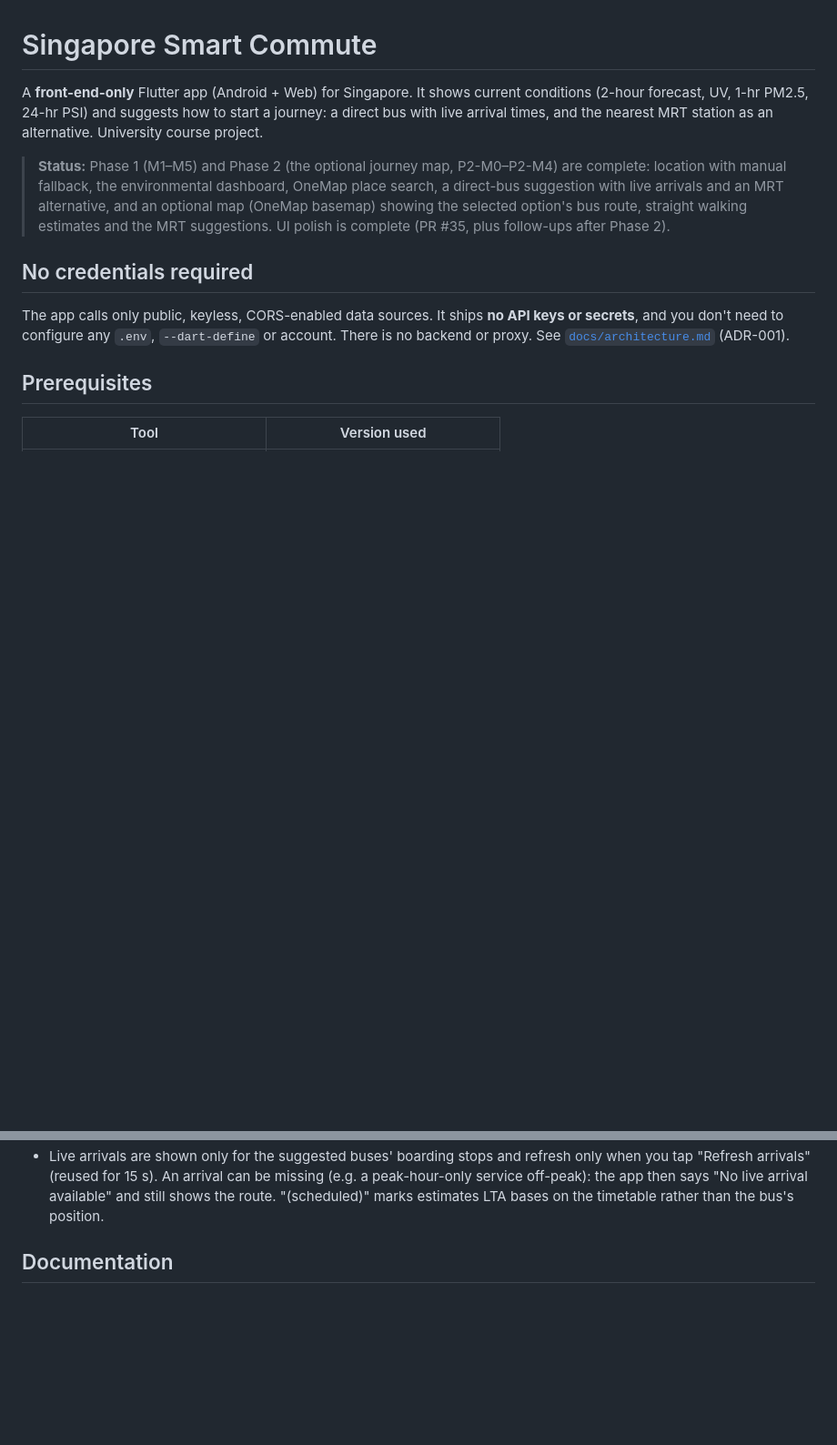
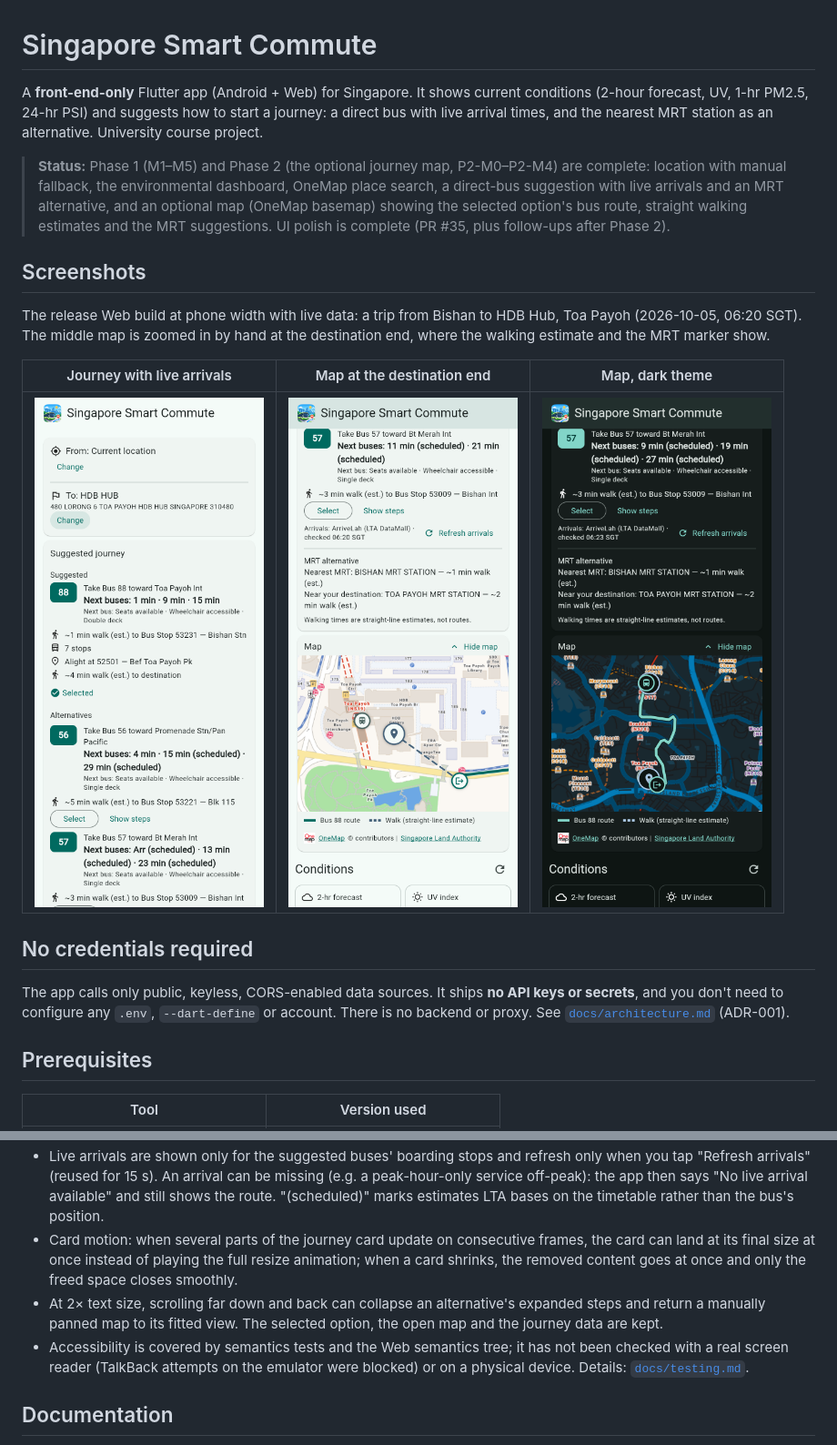
Before and after one commit to WeeJC8954/sg-smart-commute, a Markdown page: README.md, 2 parts joined by grey strips. Shown at 91% size. GitHub-like rendering; pictures changed too: docs/images/app-light.png (added), docs/images/journey-map-dark.png (added), docs/images/journey-map-light.png (added); blank space fills up the shorter version.

Commit message:
docs: README screenshots and known limitations; describe the card collapse
Co-Authored-By: Claude Opus 5.5 <noreply@anthropic.com>

```diff
--- a/README.md
+++ b/README.md
@@ -8,6 +8,16 @@ nearest MRT station as an alternative. University course project.
 > manual fallback, the environmental dashboard, OneMap place search, a direct-bus suggestion with live arrivals
 > and an MRT alternative, and an optional map (OneMap basemap) showing the selected option's bus route, straight
 > walking estimates and the MRT suggestions. UI polish is complete (PR #35, plus follow-ups after Phase 2).
+
+## Screenshots
+
+The release Web build at phone width with live data: a trip from Bishan to HDB Hub, Toa Payoh (2026-10-05,
+06:20 SGT). The middle map is zoomed in by hand at the destination end, where the walking estimate and the MRT
+marker show.
+
+| Journey with live arrivals | Map at the destination end | Map, dark theme |
+|---|---|---|
+| ![Journey card: the suggested Bus 88 with live arrivals and the Selected mark, then alternatives 56 and 57 with Select and Show steps](docs/images/app-light.png) | ![Map zoomed in at Toa Payoh: the end of the Bus 88 route, the dashed straight-line walk to HDB Hub, the Toa Payoh MRT marker, the legend and the OneMap attribution](docs/images/journey-map-light.png) | ![Dark theme: the map on OneMap Night tiles with the whole Bus 88 route from Bishan to Toa Payoh](docs/images/journey-map-dark.png) |
 
 ## No credentials required
 
@@ -112,6 +122,14 @@ Details and limits: [`docs/data-sources.md`](docs/data-sources.md).
   "Refresh arrivals" (reused for 15 s). An arrival can be missing (e.g. a peak-hour-only service off-peak):
   the app then says "No live arrival available" and still shows the route. "(scheduled)" marks estimates LTA
   bases on the timetable rather than the bus's position.
+- Card motion: when several parts of the journey card update on consecutive frames, the card can land at its
+  final size at once instead of playing the full resize animation; when a card shrinks, the removed content goes
+  at once and only the freed space closes smoothly.
+- At 2× text size, scrolling far down and back can collapse an alternative's expanded steps and return a manually
+  panned map to its fitted view. The selected option, the open map and the journey data are kept.
+- Accessibility is covered by semantics tests and the Web semantics tree; it has not been checked with a real
+  screen reader (TalkBack attempts on the emulator were blocked) or on a physical device. Details:
+  [`docs/testing.md`](docs/testing.md).
 
 ## Documentation
 
```
Also changed, not shown: docs/architecture.md (+3 -1 lines), docs/assumptions.md (+1 -1 lines).
